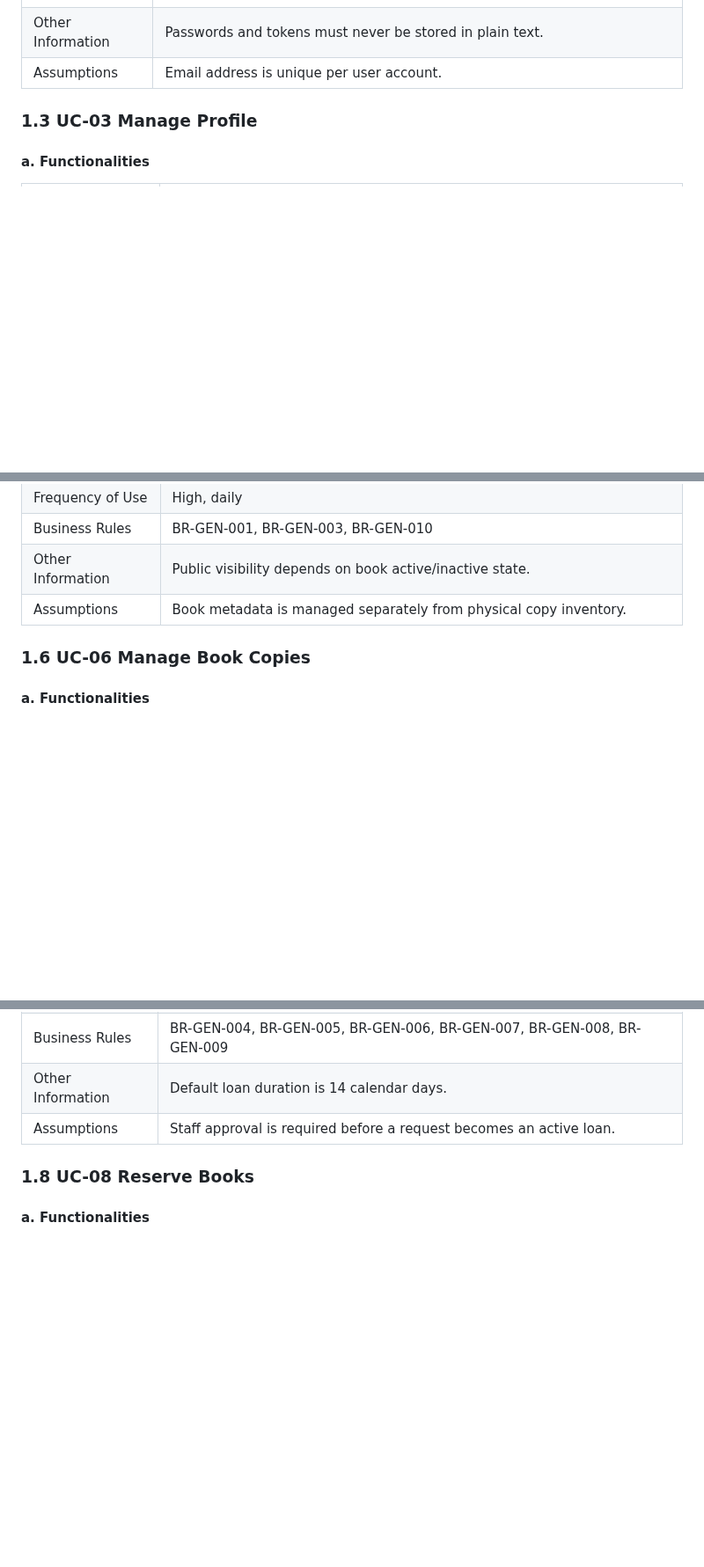
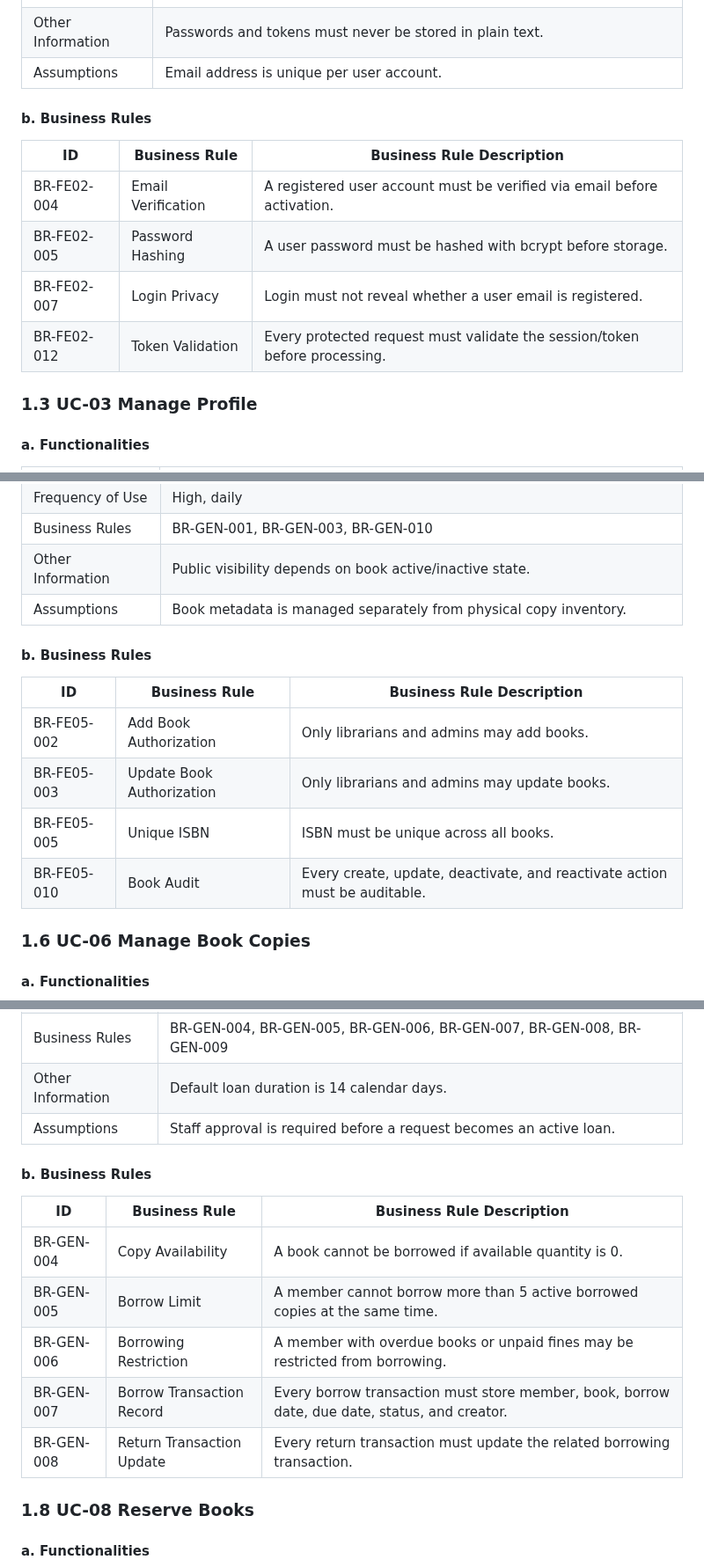
Before and after one commit to SWP391-LibraryManagement/LibraryManagement, a Markdown page: document/RDS.md, 3 parts joined by grey strips. Shown at 88% size. Rendered like a GitHub page; blank space fills up the shorter version.

Commit message:
Business Rules

```diff
--- a/document/RDS.md
+++ b/document/RDS.md
@@ -601,6 +609,15 @@ flowchart TB
 | Business Rules | BR-GEN-003 |
 | Other Information | Passwords and tokens must never be stored in plain text. |
 | Assumptions | Email address is unique per user account. |
+
+#### b. Business Rules
+
+| ID | Business Rule | Business Rule Description |
+| -- | ------------- | ------------------------- |
+| BR-FE02-004 | Email Verification | A registered user account must be verified via email before activation. |
+| BR-FE02-005 | Password Hashing | A user password must be hashed with bcrypt before storage. |
+| BR-FE02-007 | Login Privacy | Login must not reveal whether a user email is registered. |
+| BR-FE02-012 | Token Validation | Every protected request must validate the session/token before processing. |
 
 ### 1.3 UC-03 Manage Profile
 
@@ -674,6 +706,15 @@ flowchart TB
 | Other Information | Public visibility depends on book active/inactive state. |
 | Assumptions | Book metadata is managed separately from physical copy inventory. |
 
+#### b. Business Rules
+
+| ID | Business Rule | Business Rule Description |
+| -- | ------------- | ------------------------- |
+| BR-FE05-002 | Add Book Authorization | Only librarians and admins may add books. |
+| BR-FE05-003 | Update Book Authorization | Only librarians and admins may update books. |
+| BR-FE05-005 | Unique ISBN | ISBN must be unique across all books. |
+| BR-FE05-010 | Book Audit | Every create, update, deactivate, and reactivate action must be auditable. |
+
 ### 1.6 UC-06 Manage Book Copies
 
 #### a. Functionalities
@@ -722,6 +771,16 @@ flowchart TB
 | Other Information | Default loan duration is 14 calendar days. |
 | Assumptions | Staff approval is required before a request becomes an active loan. |
 
+#### b. Business Rules
+
+| ID | Business Rule | Business Rule Description |
+| -- | ------------- | ------------------------- |
+| BR-GEN-004 | Copy Availability | A book cannot be borrowed if available quantity is 0. |
+| BR-GEN-005 | Borrow Limit | A member cannot borrow more than 5 active borrowed copies at the same time. |
+| BR-GEN-006 | Borrowing Restriction | A member with overdue books or unpaid fines may be restricted from borrowing. |
+| BR-GEN-007 | Borrow Transaction Record | Every borrow transaction must store member, book, borrow date, due date, status, and creator. |
+| BR-GEN-008 | Return Transaction Update | Every return transaction must update the related borrowing transaction. |
+
 ### 1.8 UC-08 Reserve Books
 
 #### a. Functionalities
```
Also changed, not shown: other parts of document/RDS.md (+70 -0 lines).
